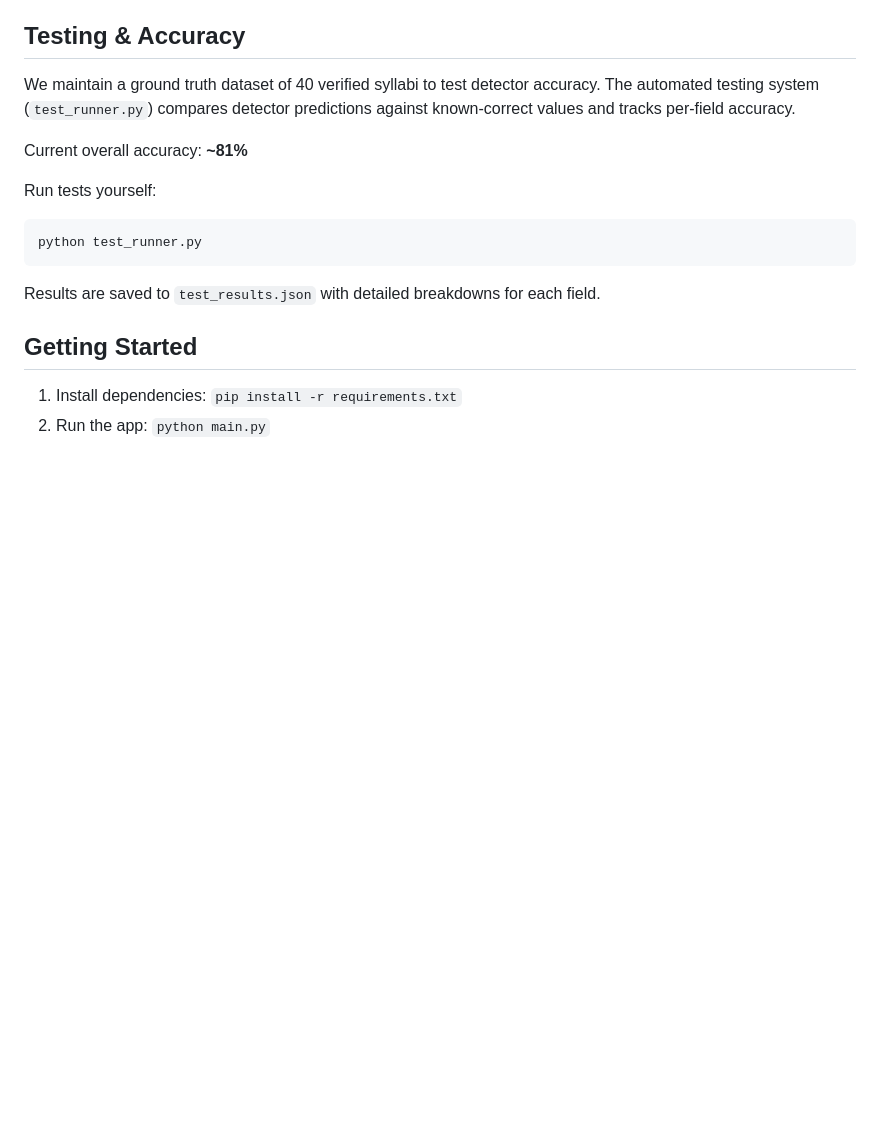
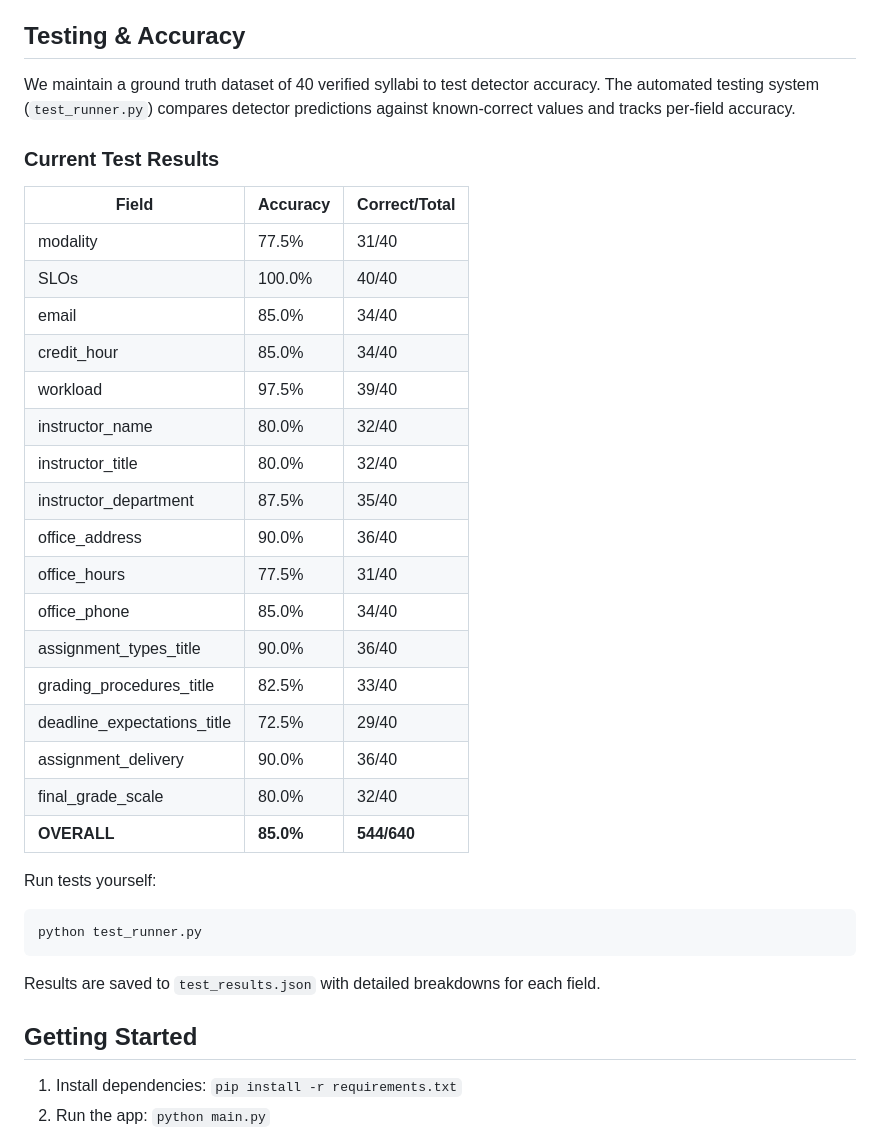
Before and after one commit to anuroopjajoba3/WILDCATCHER-SYLLABUS-CHECKER, a Markdown page: README.md, the part around the change. Drawn GitHub-style; blank space fills up the shorter version.

Commit message:
Add detailed test results table to README

````diff
--- a/README.md
+++ b/README.md
@@ -44,7 +44,27 @@ The detectors use lightweight pattern matching to find specific sections and key
 ## Testing & Accuracy
 We maintain a ground truth dataset of 40 verified syllabi to test detector accuracy. The automated testing system (`test_runner.py`) compares detector predictions against known-correct values and tracks per-field accuracy.
 
-Current overall accuracy: **~81%**
+### Current Test Results
+
+| Field                          | Accuracy | Correct/Total |
+|--------------------------------|----------|---------------|
+| modality                       | 77.5%    | 31/40         |
+| SLOs                          | 100.0%   | 40/40         |
+| email                          | 85.0%    | 34/40         |
+| credit_hour                    | 85.0%    | 34/40         |
+| workload                       | 97.5%    | 39/40         |
+| instructor_name                | 80.0%    | 32/40         |
+| instructor_title               | 80.0%    | 32/40         |
+| instructor_department          | 87.5%    | 35/40         |
+| office_address                 | 90.0%    | 36/40         |
+| office_hours                   | 77.5%    | 31/40         |
+| office_phone                   | 85.0%    | 34/40         |
+| assignment_types_title         | 90.0%    | 36/40         |
+| grading_procedures_title       | 82.5%    | 33/40         |
+| deadline_expectations_title    | 72.5%    | 29/40         |
+| assignment_delivery            | 90.0%    | 36/40         |
+| final_grade_scale              | 80.0%    | 32/40         |
+| **OVERALL**                    | **85.0%** | **544/640**   |
 
 Run tests yourself:
 ```bash
````
